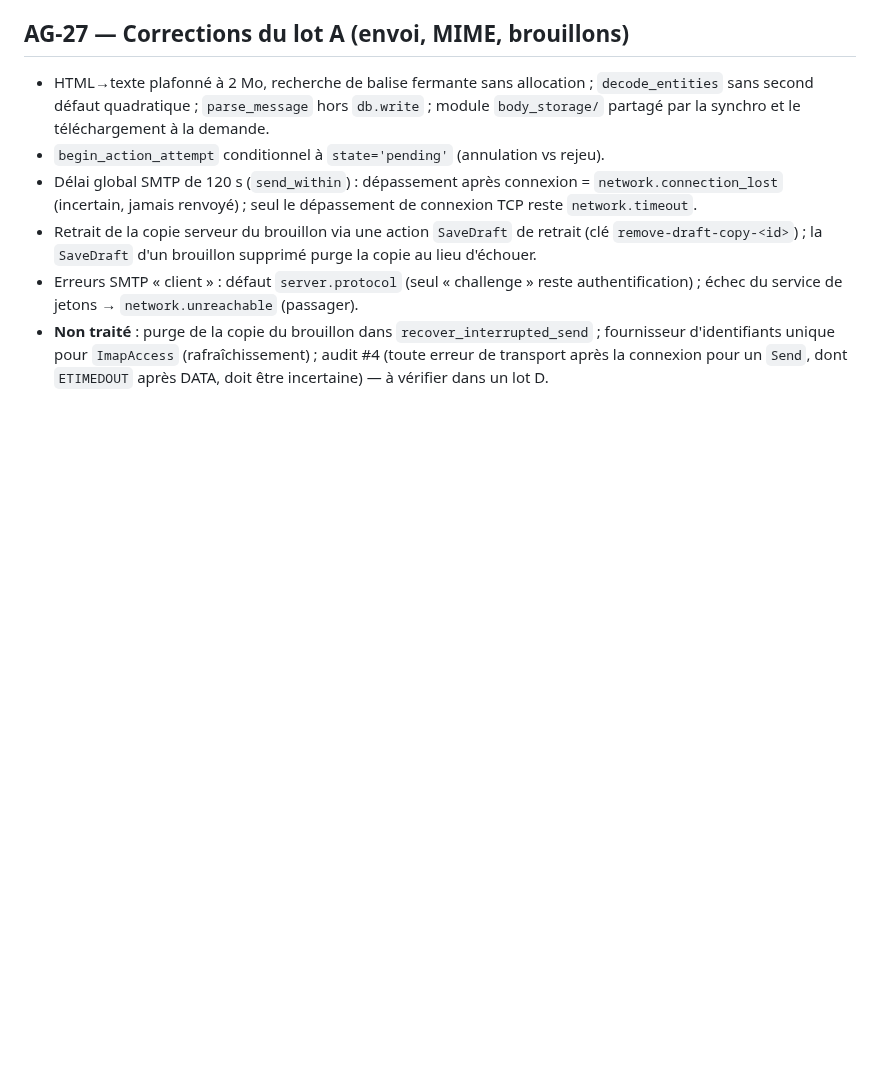
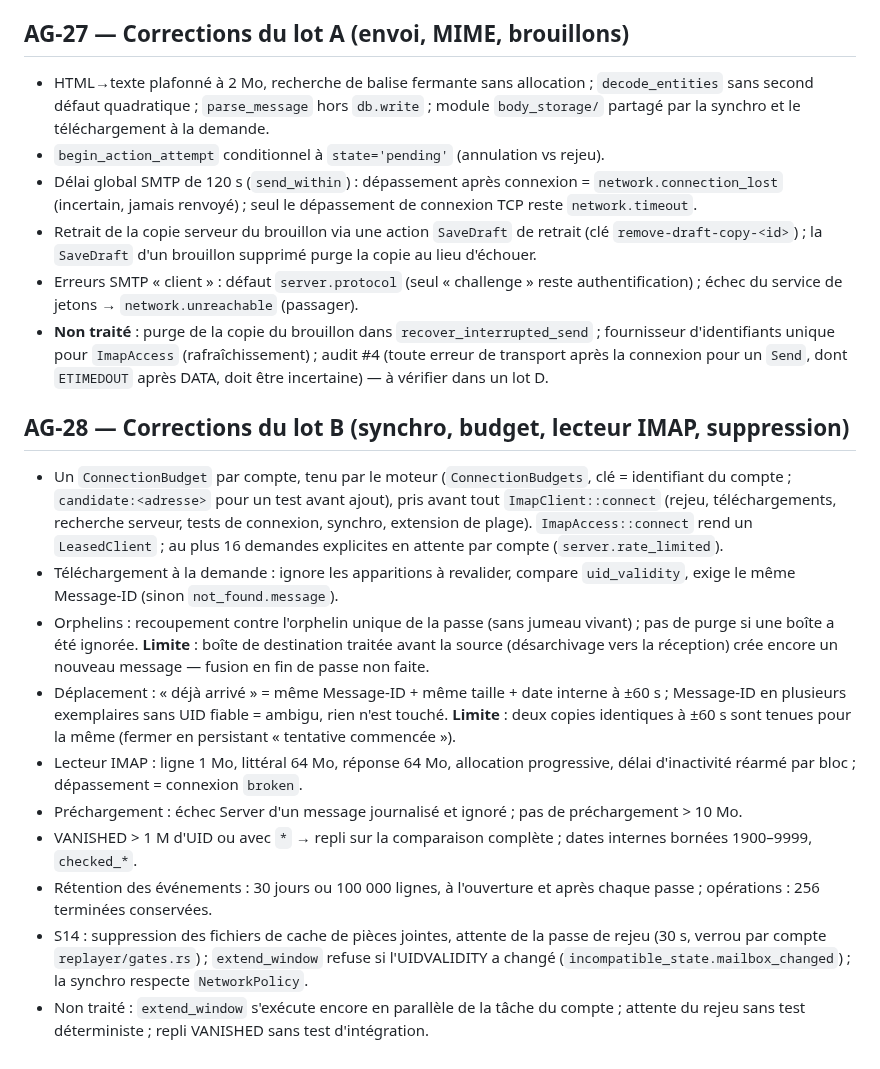
Before and after one commit to nnoah29/MIRA, a Markdown page: docs/DECISIONS-AGENT.md, the part around the change. Drawn GitHub-style; blank space fills up the shorter version.

Commit message:
docs(etat): lot B fusionné (AG-28)
Co-Authored-By: Claude Sonnet 5.5 <noreply@anthropic.com>
Claude-Session: https://claude.ai/code/session_01UNN5PFww1mBstG3ETx3SxG

```diff
--- a/docs/DECISIONS-AGENT.md
+++ b/docs/DECISIONS-AGENT.md
@@ -189,3 +189,15 @@ Format : **AG-xx — titre** · contexte · options · choix · raison · retour
 - Retrait de la copie serveur du brouillon via une action `SaveDraft` de retrait (clé `remove-draft-copy-<id>`) ; la `SaveDraft` d'un brouillon supprimé purge la copie au lieu d'échouer.
 - Erreurs SMTP « client » : défaut `server.protocol` (seul « challenge » reste authentification) ; échec du service de jetons → `network.unreachable` (passager).
 - **Non traité** : purge de la copie du brouillon dans `recover_interrupted_send` ; fournisseur d'identifiants unique pour `ImapAccess` (rafraîchissement) ; audit #4 (toute erreur de transport après la connexion pour un `Send`, dont `ETIMEDOUT` après DATA, doit être incertaine) — à vérifier dans un lot D.
+
+## AG-28 — Corrections du lot B (synchro, budget, lecteur IMAP, suppression)
+- Un `ConnectionBudget` par compte, tenu par le moteur (`ConnectionBudgets`, clé = identifiant du compte ; `candidate:<adresse>` pour un test avant ajout), pris avant tout `ImapClient::connect` (rejeu, téléchargements, recherche serveur, tests de connexion, synchro, extension de plage). `ImapAccess::connect` rend un `LeasedClient` ; au plus 16 demandes explicites en attente par compte (`server.rate_limited`).
+- Téléchargement à la demande : ignore les apparitions à revalider, compare `uid_validity`, exige le même Message-ID (sinon `not_found.message`).
+- Orphelins : recoupement contre l'orphelin unique de la passe (sans jumeau vivant) ; pas de purge si une boîte a été ignorée. **Limite** : boîte de destination traitée avant la source (désarchivage vers la réception) crée encore un nouveau message — fusion en fin de passe non faite.
+- Déplacement : « déjà arrivé » = même Message-ID + même taille + date interne à ±60 s ; Message-ID en plusieurs exemplaires sans UID fiable = ambigu, rien n'est touché. **Limite** : deux copies identiques à ±60 s sont tenues pour la même (fermer en persistant « tentative commencée »).
+- Lecteur IMAP : ligne 1 Mo, littéral 64 Mo, réponse 64 Mo, allocation progressive, délai d'inactivité réarmé par bloc ; dépassement = connexion `broken`.
+- Préchargement : échec Server d'un message journalisé et ignoré ; pas de préchargement > 10 Mo.
+- VANISHED > 1 M d'UID ou avec `*` → repli sur la comparaison complète ; dates internes bornées 1900–9999, `checked_*`.
+- Rétention des événements : 30 jours ou 100 000 lignes, à l'ouverture et après chaque passe ; opérations : 256 terminées conservées.
+- S14 : suppression des fichiers de cache de pièces jointes, attente de la passe de rejeu (30 s, verrou par compte `replayer/gates.rs`) ; `extend_window` refuse si l'UIDVALIDITY a changé (`incompatible_state.mailbox_changed`) ; la synchro respecte `NetworkPolicy`.
+- Non traité : `extend_window` s'exécute encore en parallèle de la tâche du compte ; attente du rejeu sans test déterministe ; repli VANISHED sans test d'intégration.
```
